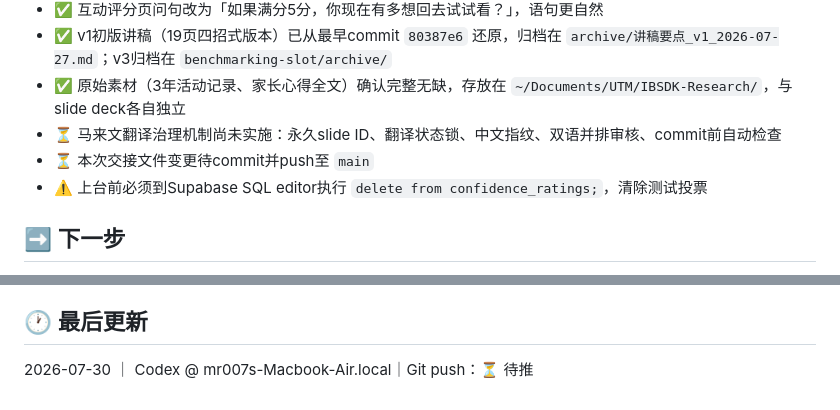
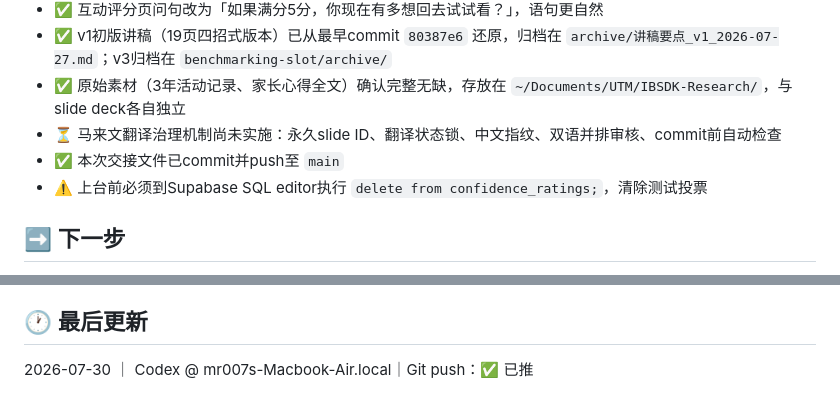
Before and after one commit to yquan77/parent-partners-benchmarking, a Markdown page: handoff.md, 2 parts joined by grey strips. GitHub-like rendering.

Commit message:
回填收工同步狀態
- 標記交接文件已提交並推送
- 更新本次收工的 GitHub 同步狀態

```diff
--- a/handoff.md
+++ b/handoff.md
@@ -14,7 +14,7 @@ HTML slide deck目前共40页，主要内容、真实照片、马来文实时跟
 - ✅ v1初版讲稿（19页四招式版本）已从最早commit `80387e6` 还原，归档在 `archive/讲稿要点_v1_2026-07-27.md`；v3归档在 `benchmarking-slot/archive/`
 - ✅ 原始素材（3年活动记录、家长心得全文）确认完整无缺，存放在 `~/Documents/UTM/IBSDK-Research/`，与slide deck各自独立
 - ⏳ 马来文翻译治理机制尚未实施：永久slide ID、翻译状态锁、中文指纹、双语并排审核、commit前自动检查
-- ⏳ 本次交接文件变更待commit并push至 `main`
+- ✅ 本次交接文件已commit并push至 `main`
 - ⚠️ 上台前必须到Supabase SQL editor执行 `delete from confidence_ratings;`，清除测试投票
 
 ## ➡️ 下一步
@@ -34,4 +34,4 @@ HTML slide deck目前共40页，主要内容、真实照片、马来文实时跟
 
 ## 🕐 最后更新
 
-2026-07-30 ｜ Codex @ mr007s-Macbook-Air.local｜Git push：⏳ 待推
+2026-07-30 ｜ Codex @ mr007s-Macbook-Air.local｜Git push：✅ 已推
```
